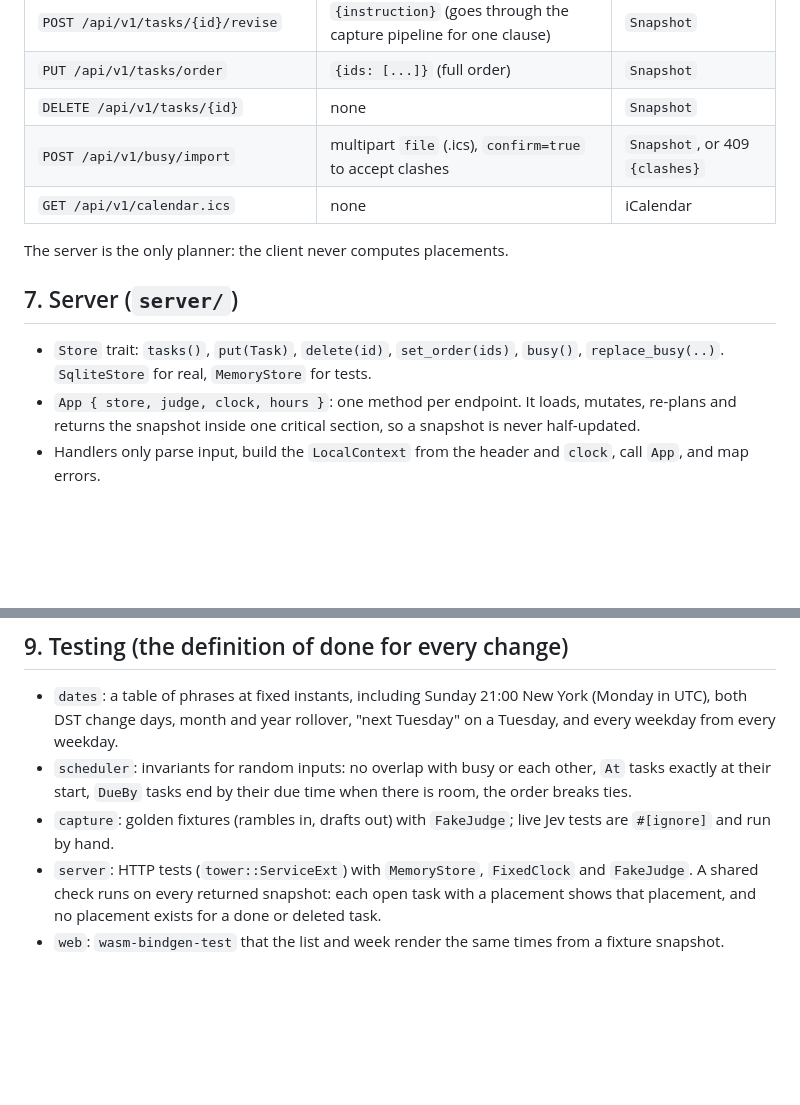
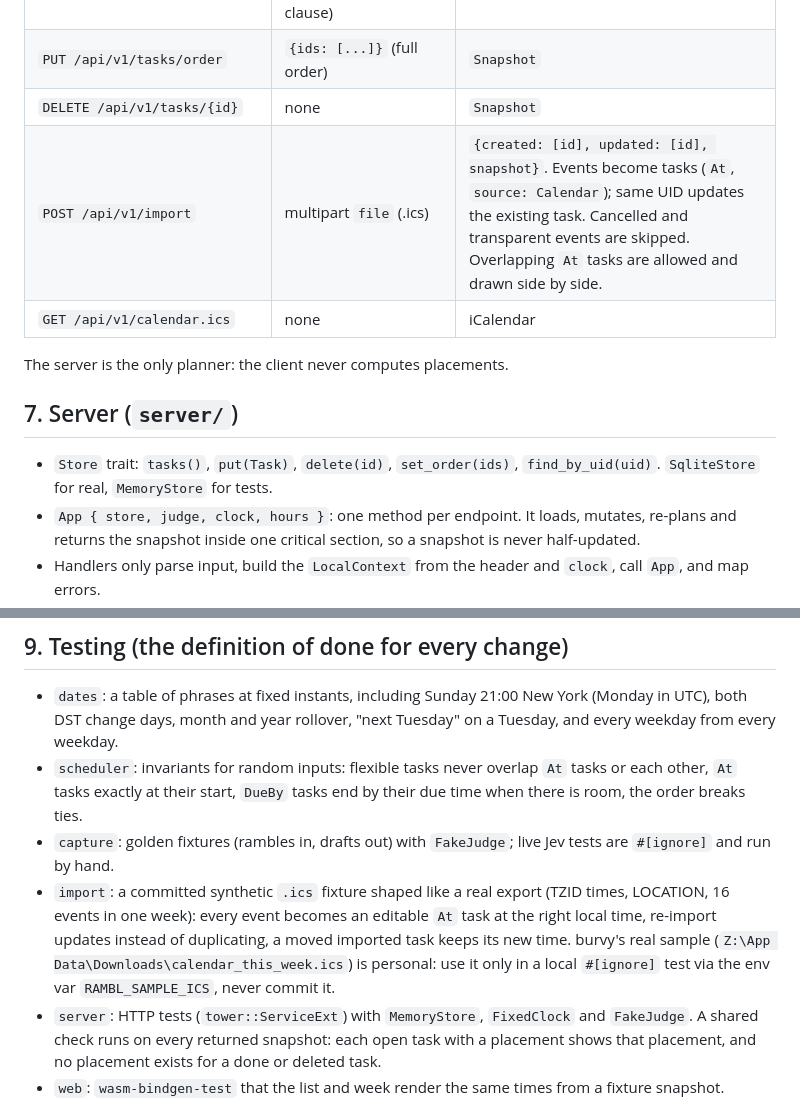
Before and after one commit to burvy/ai-todo, a Markdown page: docs/ARCHITECTURE.md, 2 parts joined by grey strips. GitHub-like rendering; blank space fills up the shorter version.

```diff
--- a/docs/ARCHITECTURE.md
+++ b/docs/ARCHITECTURE.md
@@ -75,14 +77,14 @@ All JSON. Every request carries the header `X-Rambl-TZ: America/New_York` (from
 | `POST /api/v1/tasks/{id}/revise` | `{instruction}` (goes through the capture pipeline for one clause) | `Snapshot` |
 | `PUT /api/v1/tasks/order` | `{ids: [...]}` (full order) | `Snapshot` |
 | `DELETE /api/v1/tasks/{id}` | none | `Snapshot` |
-| `POST /api/v1/busy/import` | multipart `file` (.ics), `confirm=true` to accept clashes | `Snapshot`, or 409 `{clashes}` |
+| `POST /api/v1/import` | multipart `file` (.ics) | `{created: [id], updated: [id], snapshot}`. Events become tasks (`At`, `source: Calendar`); same UID updates the existing task. Cancelled and transparent events are skipped. Overlapping `At` tasks are allowed and drawn side by side. |
 | `GET /api/v1/calendar.ics` | none | iCalendar |
 
 The server is the only planner: the client never computes placements.
 
 ## 7. Server (`server/`)
 
-- `Store` trait: `tasks()`, `put(Task)`, `delete(id)`, `set_order(ids)`, `busy()`, `replace_busy(..)`. `SqliteStore` for real, `MemoryStore` for tests.
+- `Store` trait: `tasks()`, `put(Task)`, `delete(id)`, `set_order(ids)`, `find_by_uid(uid)`. `SqliteStore` for real, `MemoryStore` for tests.
 - `App { store, judge, clock, hours }`: one method per endpoint. It loads, mutates, re-plans and returns the snapshot inside one critical section, so a snapshot is never half-updated.
 - Handlers only parse input, build the `LocalContext` from the header and `clock`, call `App`, and map errors.
 - Config from env: `TYPESAFE_API_KEY`, `PORT`, `RAMBL_DATA` (db path), `RAMBL_DEFAULT_TZ` (when the header is missing).
@@ -94,8 +96,9 @@ Plain and fast: a text box with a mic button (Web Speech API via `web-sys`), the
 ## 9. Testing (the definition of done for every change)
 
 - `dates`: a table of phrases at fixed instants, including Sunday 21:00 New York (Monday in UTC), both DST change days, month and year rollover, "next Tuesday" on a Tuesday, and every weekday from every weekday.
-- `scheduler`: invariants for random inputs: no overlap with busy or each other, `At` tasks exactly at their start, `DueBy` tasks end by their due time when there is room, the order breaks ties.
+- `scheduler`: invariants for random inputs: flexible tasks never overlap `At` tasks or each other, `At` tasks exactly at their start, `DueBy` tasks end by their due time when there is room, the order breaks ties.
 - `capture`: golden fixtures (rambles in, drafts out) with `FakeJudge`; live Jev tests are `#[ignore]` and run by hand.
+- `import`: a committed synthetic `.ics` fixture shaped like a real export (TZID times, LOCATION, 16 events in one week): every event becomes an editable `At` task at the right local time, re-import updates instead of duplicating, a moved imported task keeps its new time. burvy's real sample (`Z:\App Data\Downloads\calendar_this_week.ics`) is personal: use it only in a local `#[ignore]` test via the env var `RAMBL_SAMPLE_ICS`, never commit it.
 - `server`: HTTP tests (`tower::ServiceExt`) with `MemoryStore`, `FixedClock` and `FakeJudge`. A shared check runs on every returned snapshot: each open task with a placement shows that placement, and no placement exists for a done or deleted task.
 - `web`: `wasm-bindgen-test` that the list and week render the same times from a fixture snapshot.
 - CI: `cargo fmt --check`, `cargo clippy --workspace -- -D warnings`, `cargo test --workspace`, `trunk build`.
```
Also changed, not shown: other parts of docs/ARCHITECTURE.md (+8 -6 lines).
